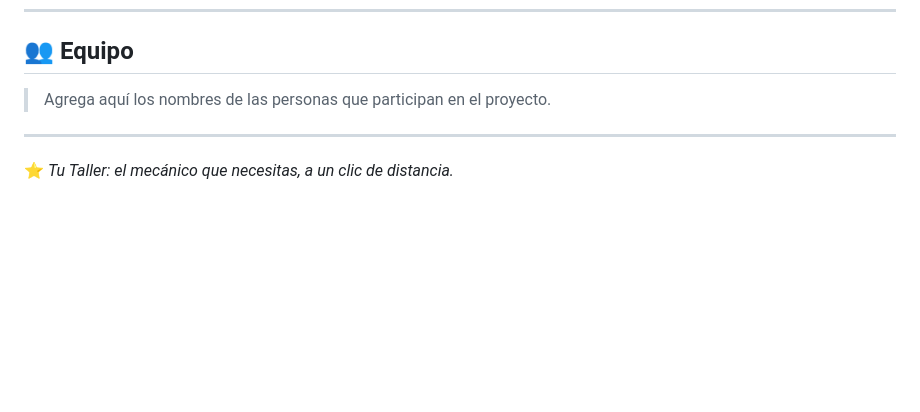
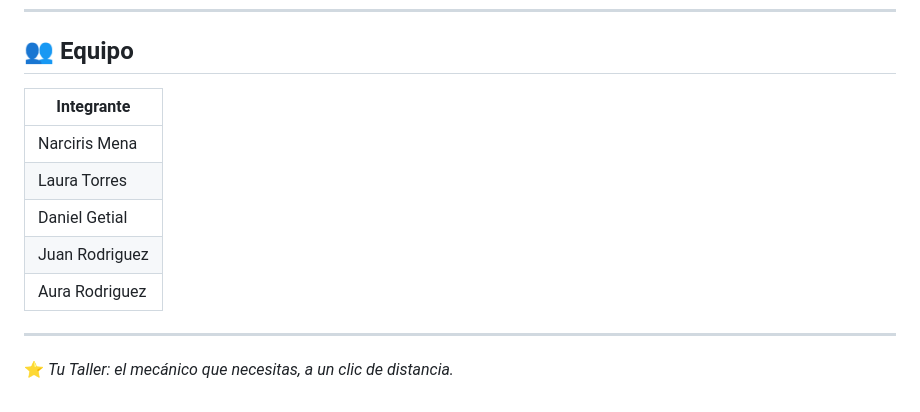
Before and after one commit to SoyNar/tuTallerPuntoCom, a Markdown page: README.md, the part around the change. Rendered like a GitHub page; blank space fills up the shorter version.

Commit message:
update: ACtualzando el readme

```diff
--- a/README.md
+++ b/README.md
@@ -141,7 +141,13 @@ feature/talleres             ●───●
 
 ## 👥 Equipo
 
-> Agrega aquí los nombres de las personas que participan en el proyecto.
+| Integrante |
+|---|
+| Narciris Mena |
+| Laura Torres |
+| Daniel Getial |
+| Juan Rodriguez |
+| Aura Rodriguez |
 
 ---
 
```
